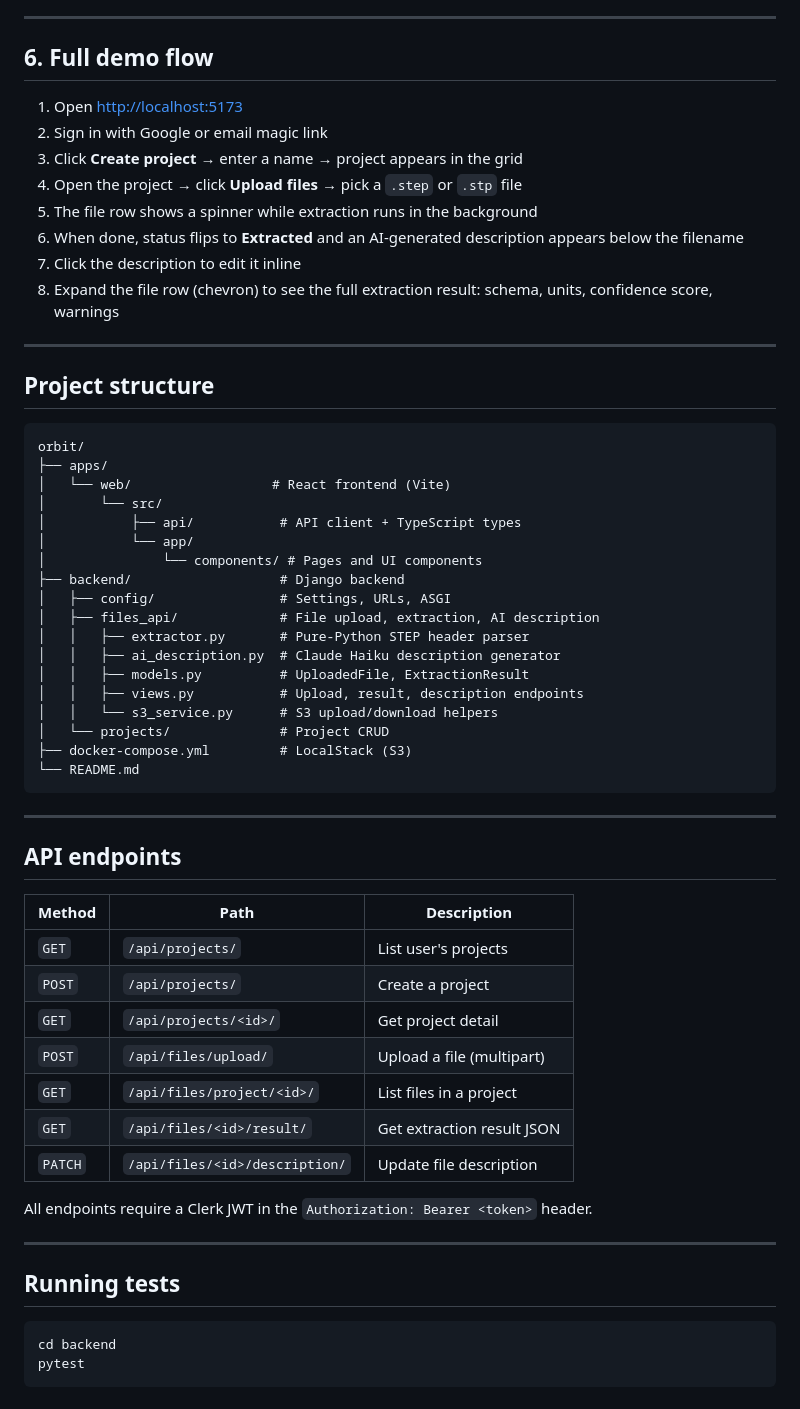
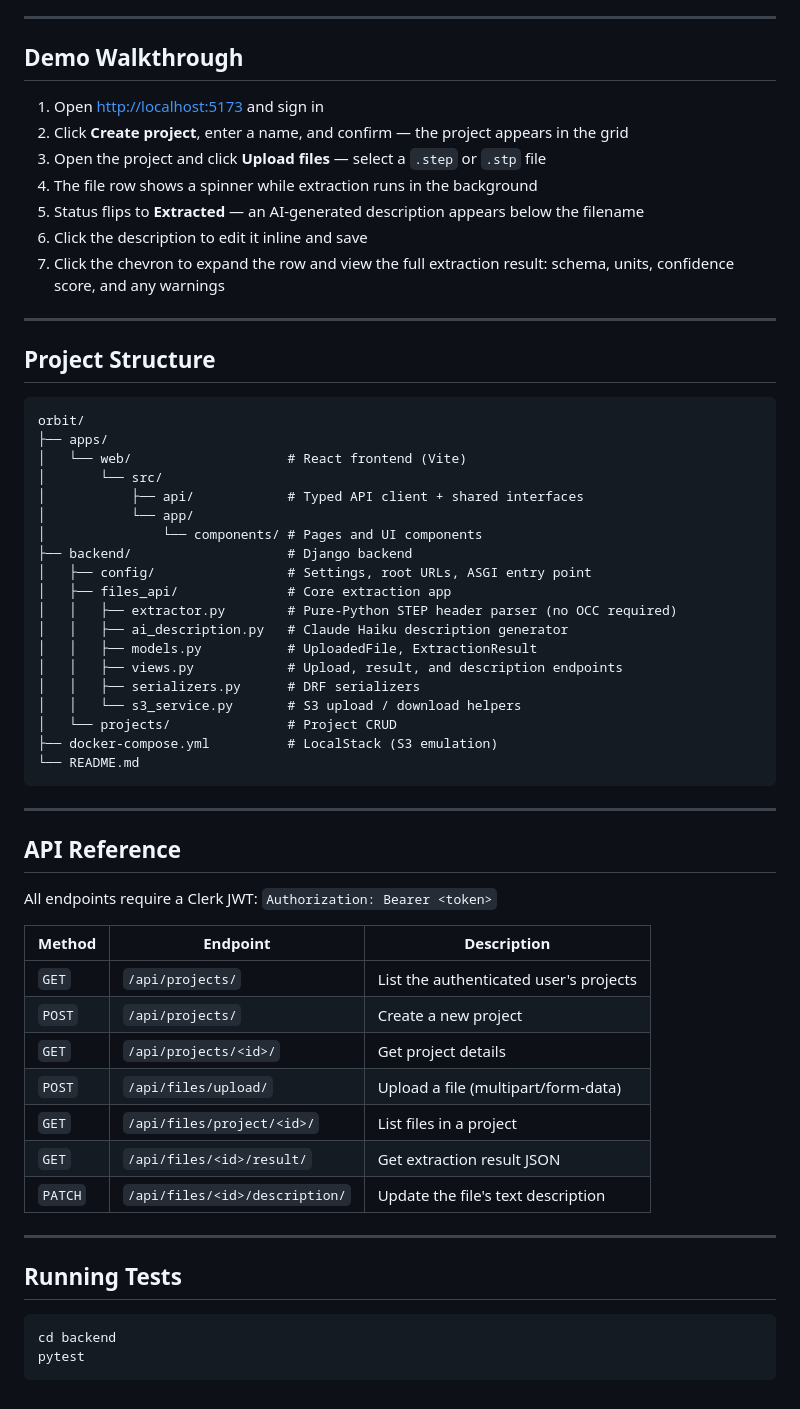
Before and after one commit to stanislavli3/orbit, a Markdown page: README.md, the part around one of its changes. Drawn GitHub-style.

Commit message:
docs: professional README rewrite with ToC, features, and clean formatting
Co-Authored-By: Claude Sonnet 4.6 <noreply@anthropic.com>

````diff
--- a/README.md
+++ b/README.md
@@ -143,61 +171,61 @@ Frontend is now at **http://localhost:5173**
 
 ---
 
-## 6. Full demo flow
+## Demo Walkthrough
 
-1. Open [http://localhost:5173](http://localhost:5173)
-2. Sign in with Google or email magic link
-3. Click **Create project** → enter a name → project appears in the grid
-4. Open the project → click **Upload files** → pick a `.step` or `.stp` file
-5. The file row shows a spinner while extraction runs in the background
-6. When done, status flips to **Extracted** and an AI-generated description appears below the filename
-7. Click the description to edit it inline
-8. Expand the file row (chevron) to see the full extraction result: schema, units, confidence score, warnings
+1. Open [http://localhost:5173](http://localhost:5173) and sign in
+2. Click **Create project**, enter a name, and confirm — the project appears in the grid
+3. Open the project and click **Upload files** — select a `.step` or `.stp` file
+4. The file row shows a spinner while extraction runs in the background
+5. Status flips to **Extracted** — an AI-generated description appears below the filename
+6. Click the description to edit it inline and save
+7. Click the chevron to expand the row and view the full extraction result: schema, units, confidence score, and any warnings
 
 ---
 
-## Project structure
+## Project Structure
 
 ```
 orbit/
 ├── apps/
-│   └── web/                  # React frontend (Vite)
+│   └── web/                    # React frontend (Vite)
 │       └── src/
-│           ├── api/           # API client + TypeScript types
+│           ├── api/            # Typed API client + shared interfaces
 │           └── app/
 │               └── components/ # Pages and UI components
-├── backend/                   # Django backend
-│   ├── config/                # Settings, URLs, ASGI
-│   ├── files_api/             # File upload, extraction, AI description
-│   │   ├── extractor.py       # Pure-Python STEP header parser
-│   │   ├── ai_description.py  # Claude Haiku description generator
-│   │   ├── models.py          # UploadedFile, ExtractionResult
-│   │   ├── views.py           # Upload, result, description endpoints
-│   │   └── s3_service.py      # S3 upload/download helpers
-│   └── projects/              # Project CRUD
-├── docker-compose.yml         # LocalStack (S3)
+├── backend/                    # Django backend
+│   ├── config/                 # Settings, root URLs, ASGI entry point
+│   ├── files_api/              # Core extraction app
+│   │   ├── extractor.py        # Pure-Python STEP header parser (no OCC required)
+│   │   ├── ai_description.py   # Claude Haiku description generator
+│   │   ├── models.py           # UploadedFile, ExtractionResult
+│   │   ├── views.py            # Upload, result, and description endpoints
+│   │   ├── serializers.py      # DRF serializers
+│   │   └── s3_service.py       # S3 upload / download helpers
+│   └── projects/               # Project CRUD
+├── docker-compose.yml          # LocalStack (S3 emulation)
 └── README.md
 ```
 
 ---
 
-## API endpoints
+## API Reference
 
-| Method | Path | Description |
-|---|---|---|
-| `GET` | `/api/projects/` | List user's projects |
-| `POST` | `/api/projects/` | Create a project |
-| `GET` | `/api/projects/<id>/` | Get project detail |
-| `POST` | `/api/files/upload/` | Upload a file (multipart) |
-| `GET` | `/api/files/project/<id>/` | List files in a project |
-| `GET` | `/api/files/<id>/result/` | Get extraction result JSON |
-| `PATCH` | `/api/files/<id>/description/` | Update file description |
+All endpoints require a Clerk JWT: `Authorization: Bearer <token>`
 
-All endpoints require a Clerk JWT in the `Authorization: Bearer <token>` header.
+| Method  | Endpoint                         | Description                          |
+| ------- | -------------------------------- | ------------------------------------ |
+| `GET`   | `/api/projects/`                 | List the authenticated user's projects |
+| `POST`  | `/api/projects/`                 | Create a new project                 |
+| `GET`   | `/api/projects/<id>/`            | Get project details                  |
+| `POST`  | `/api/files/upload/`             | Upload a file (multipart/form-data)  |
+| `GET`   | `/api/files/project/<id>/`       | List files in a project              |
+| `GET`   | `/api/files/<id>/result/`        | Get extraction result JSON           |
+| `PATCH` | `/api/files/<id>/description/`   | Update the file's text description   |
 
 ---
 
-## Running tests
+## Running Tests
 
 ```bash
 cd backend
````
Also changed, not shown: other parts of README.md (+67 -39 lines).
